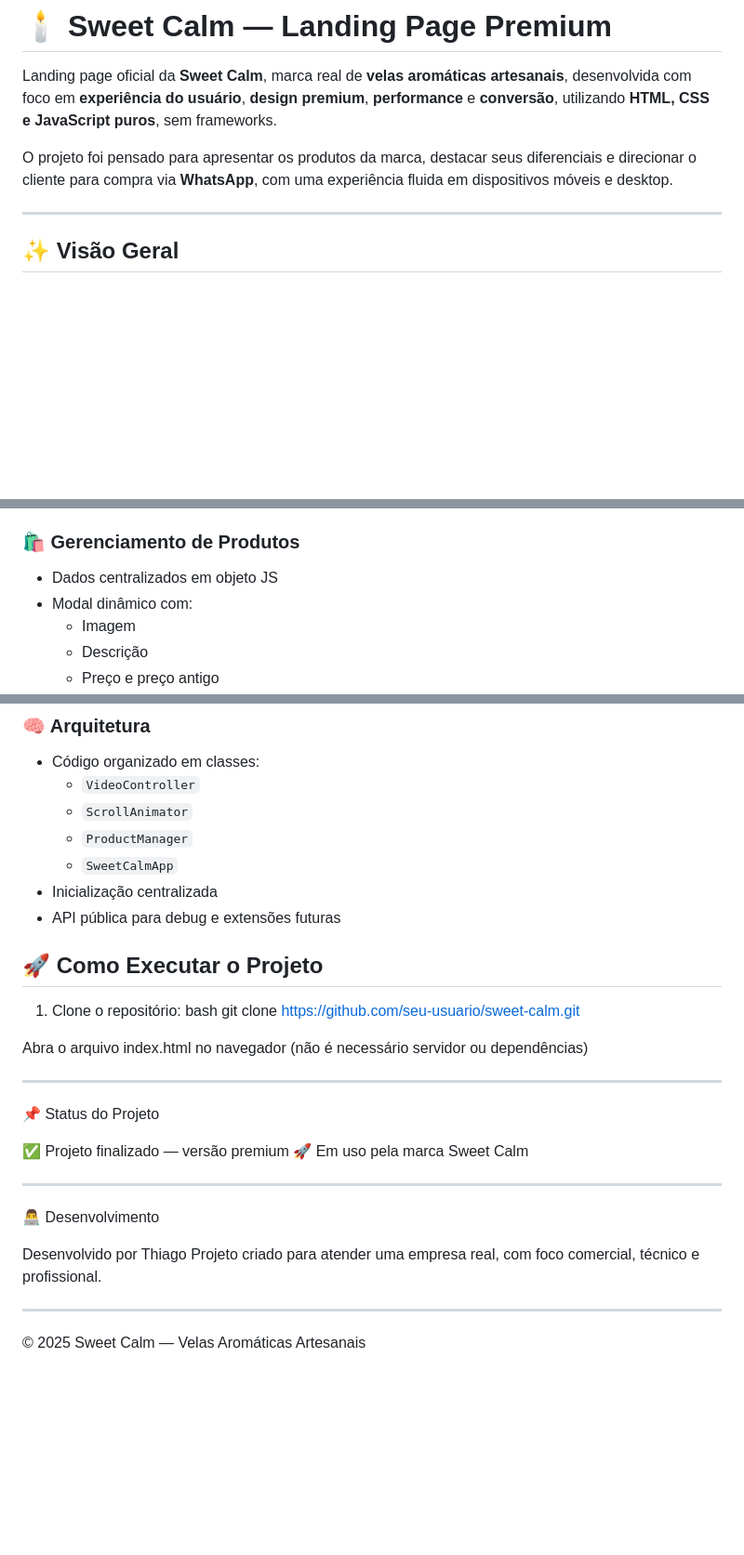
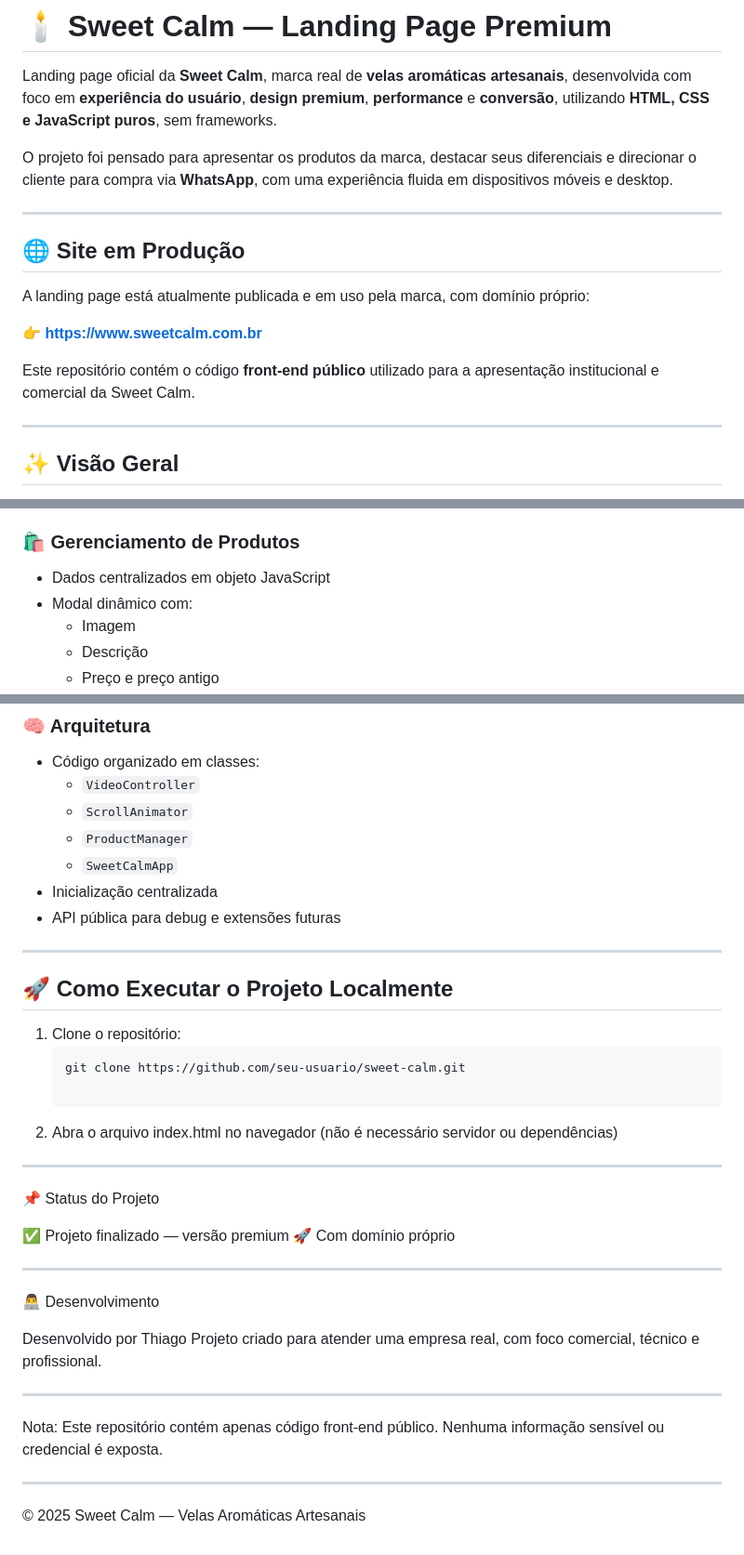
Before and after one commit to ThiagoSPaixao/Landing-Page-Premium-Sweet-Calm, a Markdown page: README.md, 3 parts joined by grey strips. Shown at 93% size. Drawn GitHub-style; blank space fills up the shorter version.

Commit message:
README finalizado. OBS: este commit neste horario, nao significa que trabalhei a noite inteira. significa que acordei cedo para trabalhar neste projeto em especifico

````diff
--- a/README.md
+++ b/README.md
@@ -3,6 +3,16 @@
 Landing page oficial da **Sweet Calm**, marca real de **velas aromáticas artesanais**, desenvolvida com foco em **experiência do usuário**, **design premium**, **performance** e **conversão**, utilizando **HTML, CSS e JavaScript puros**, sem frameworks.
 
 O projeto foi pensado para apresentar os produtos da marca, destacar seus diferenciais e direcionar o cliente para compra via **WhatsApp**, com uma experiência fluida em dispositivos móveis e desktop.
+
+---
+
+## 🌐 Site em Produção
+
+A landing page está atualmente publicada e em uso pela marca, com domínio próprio:
+
+👉 **https://www.sweetcalm.com.br**
+
+Este repositório contém o código **front-end público** utilizado para a apresentação institucional e comercial da Sweet Calm.
 
 ---
 
@@ -114,7 +124,7 @@ Cada fragrância possui:
 - API pública para refresh e reset
 
 ### 🛍️ Gerenciamento de Produtos
-- Dados centralizados em objeto JS
+- Dados centralizados em objeto JavaScript
 - Modal dinâmico com:
   - Imagem
   - Descrição
@@ -137,15 +147,15 @@ Cada fragrância possui:
 - Inicialização centralizada
 - API pública para debug e extensões futuras
 
+---
 
-
-## 🚀 Como Executar o Projeto
+## 🚀 Como Executar o Projeto Localmente
 
 1. Clone o repositório:
-   bash
+   ```bash
    git clone https://github.com/seu-usuario/sweet-calm.git
 
-Abra o arquivo index.html no navegador
+2. Abra o arquivo index.html no navegador
 (não é necessário servidor ou dependências)
 
 ---
@@ -153,7 +163,7 @@ Abra o arquivo index.html no navegador
 📌 Status do Projeto
 
 ✅ Projeto finalizado — versão premium
-🚀 Em uso pela marca Sweet Calm
+🚀 Com domínio próprio
 
 ---
 
@@ -164,4 +174,9 @@ Projeto criado para atender uma empresa real, com foco comercial, técnico e pro
 
 ---
 
+<bloquote>Nota: Este repositório contém apenas código front-end público.
+Nenhuma informação sensível ou credencial é exposta.
+
+---
+
 © 2025 Sweet Calm — Velas Aromáticas Artesanais
````
